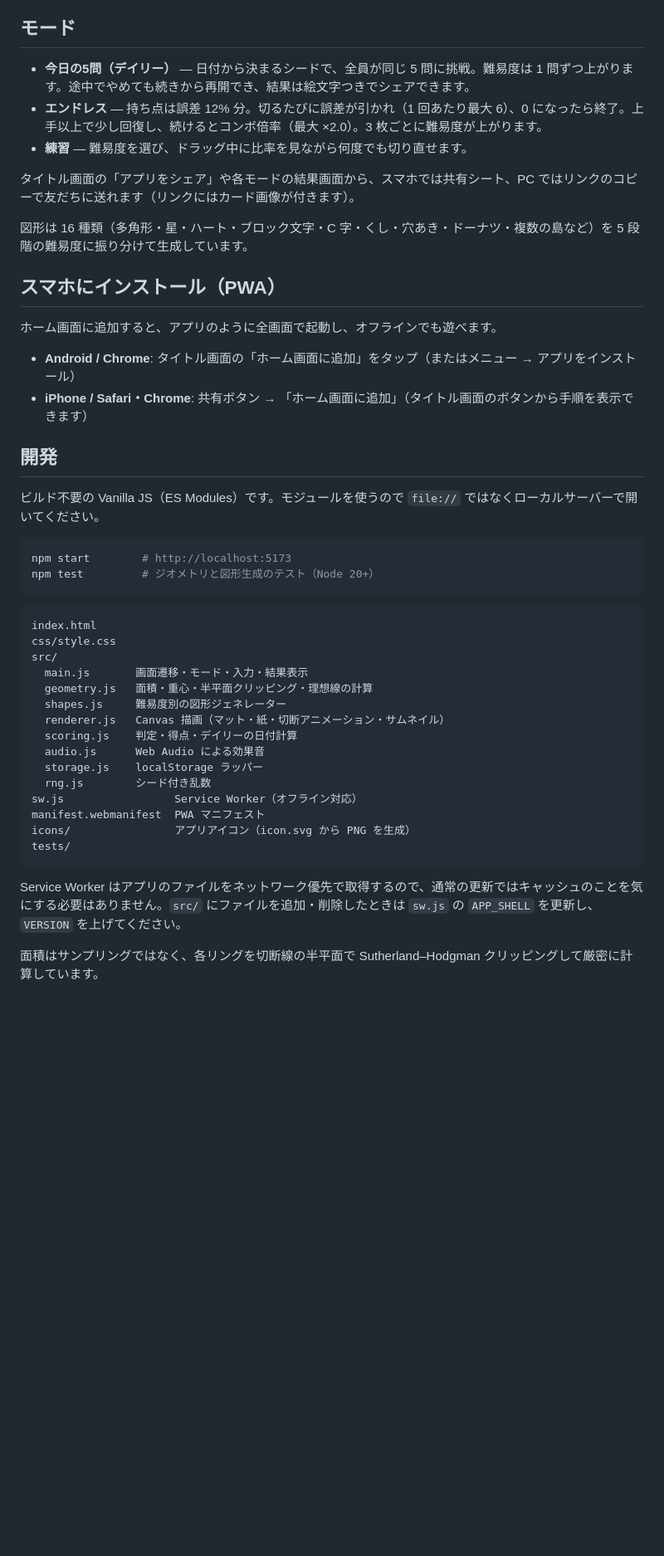
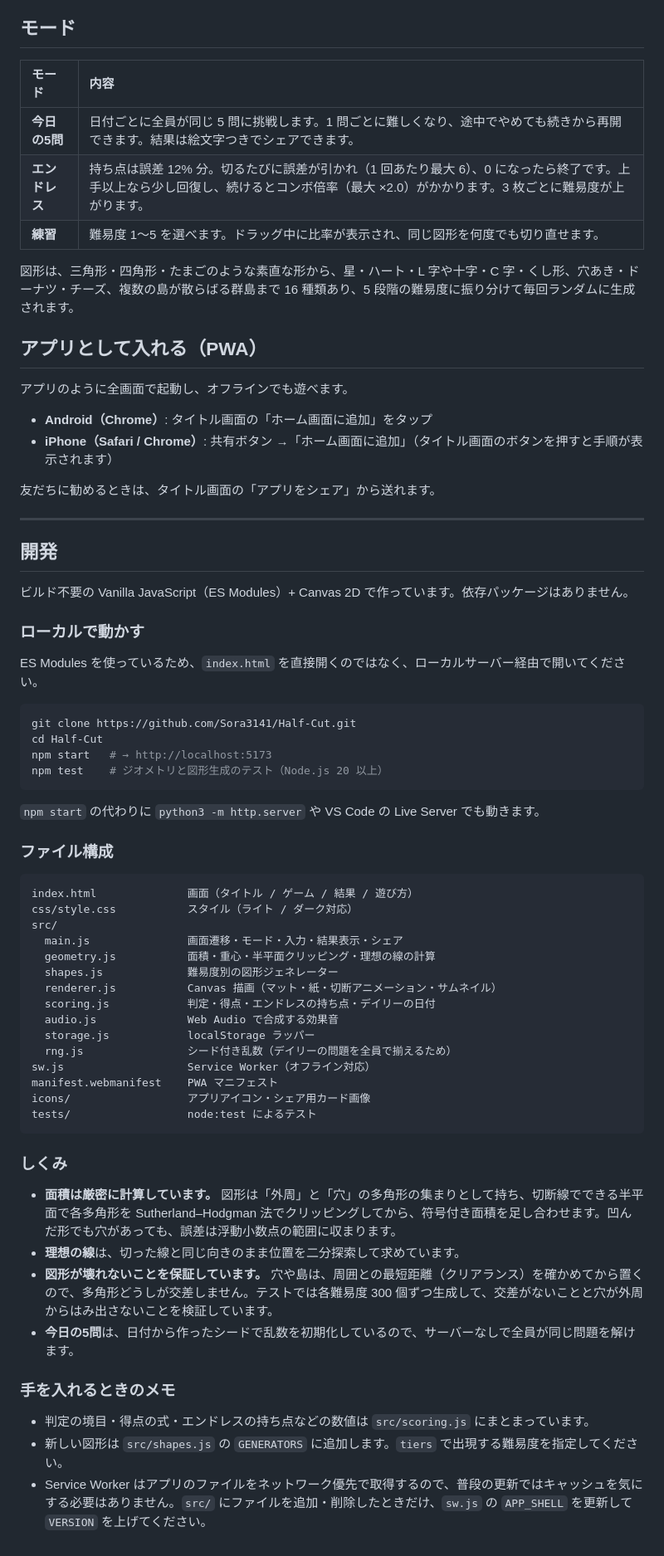
Before and after one commit to Sora3141/Half-Cut, a Markdown page: README.md, the part around one of its changes. Shown at 83% size. GitHub-like rendering; blank space fills up the shorter version.

````diff
--- a/README.md
+++ b/README.md
@@ -23,48 +40,71 @@
 
 ## モード
 
-- **今日の5問（デイリー）** — 日付から決まるシードで、全員が同じ 5 問に挑戦。難易度は 1 問ずつ上がります。途中でやめても続きから再開でき、結果は絵文字つきでシェアできます。
-- **エンドレス** — 持ち点は誤差 12% 分。切るたびに誤差が引かれ（1 回あたり最大 6）、0 になったら終了。上手以上で少し回復し、続けるとコンボ倍率（最大 ×2.0）。3 枚ごとに難易度が上がります。
-- **練習** — 難易度を選び、ドラッグ中に比率を見ながら何度でも切り直せます。
+| モード | 内容 |
+| :-- | :-- |
+| **今日の5問** | 日付ごとに全員が同じ 5 問に挑戦します。1 問ごとに難しくなり、途中でやめても続きから再開できます。結果は絵文字つきでシェアできます。 |
+| **エンドレス** | 持ち点は誤差 12% 分。切るたびに誤差が引かれ（1 回あたり最大 6）、0 になったら終了です。上手以上なら少し回復し、続けるとコンボ倍率（最大 ×2.0）がかかります。3 枚ごとに難易度が上がります。 |
+| **練習** | 難易度 1〜5 を選べます。ドラッグ中に比率が表示され、同じ図形を何度でも切り直せます。 |
 
-タイトル画面の「アプリをシェア」や各モードの結果画面から、スマホでは共有シート、PC ではリンクのコピーで友だちに送れます（リンクにはカード画像が付きます）。
+図形は、三角形・四角形・たまごのような素直な形から、星・ハート・L 字や十字・C 字・くし形、穴あき・ドーナツ・チーズ、複数の島が散らばる群島まで 16 種類あり、5 段階の難易度に振り分けて毎回ランダムに生成されます。
 
-図形は 16 種類（多角形・星・ハート・ブロック文字・C 字・くし・穴あき・ドーナツ・複数の島など）を 5 段階の難易度に振り分けて生成しています。
+## アプリとして入れる（PWA）
 
-## スマホにインストール（PWA）
+アプリのように全画面で起動し、オフラインでも遊べます。
 
-ホーム画面に追加すると、アプリのように全画面で起動し、オフラインでも遊べます。
+- **Android（Chrome）**: タイトル画面の「ホーム画面に追加」をタップ
+- **iPhone（Safari / Chrome）**: 共有ボタン →「ホーム画面に追加」（タイトル画面のボタンを押すと手順が表示されます）
 
-- **Android / Chrome**: タイトル画面の「ホーム画面に追加」をタップ（またはメニュー → アプリをインストール）
-- **iPhone / Safari・Chrome**: 共有ボタン → 「ホーム画面に追加」（タイトル画面のボタンから手順を表示できます）
+友だちに勧めるときは、タイトル画面の「アプリをシェア」から送れます。
+
+---
 
 ## 開発
 
-ビルド不要の Vanilla JS（ES Modules）です。モジュールを使うので `file://` ではなくローカルサーバーで開いてください。
+ビルド不要の Vanilla JavaScript（ES Modules）+ Canvas 2D で作っています。依存パッケージはありません。
+
+### ローカルで動かす
+
+ES Modules を使っているため、`index.html` を直接開くのではなく、ローカルサーバー経由で開いてください。
 
 ```sh
-npm start        # http://localhost:5173
-npm test         # ジオメトリと図形生成のテスト（Node 20+）
+git clone https://github.com/Sora3141/Half-Cut.git
+cd Half-Cut
+npm start   # → http://localhost:5173
+npm test    # ジオメトリと図形生成のテスト（Node.js 20 以上）
 ```
 
+`npm start` の代わりに `python3 -m http.server` や VS Code の Live Server でも動きます。
+
+### ファイル構成
+
 ```
-index.html
-css/style.css
+index.html              画面（タイトル / ゲーム / 結果 / 遊び方）
+css/style.css           スタイル（ライト / ダーク対応）
 src/
-  main.js       画面遷移・モード・入力・結果表示
-  geometry.js   面積・重心・半平面クリッピング・理想線の計算
-  shapes.js     難易度別の図形ジェネレーター
-  renderer.js   Canvas 描画（マット・紙・切断アニメーション・サムネイル）
-  scoring.js    判定・得点・デイリーの日付計算
-  audio.js      Web Audio による効果音
-  storage.js    localStorage ラッパー
-  rng.js        シード付き乱数
-sw.js                 Service Worker（オフライン対応）
-manifest.webmanifest  PWA マニフェスト
-icons/                アプリアイコン（icon.svg から PNG を生成）
-tests/
+  main.js               画面遷移・モード・入力・結果表示・シェア
+  geometry.js           面積・重心・半平面クリッピング・理想の線の計算
+  shapes.js             難易度別の図形ジェネレーター
+  renderer.js           Canvas 描画（マット・紙・切断アニメーション・サムネイル）
+  scoring.js            判定・得点・エンドレスの持ち点・デイリーの日付
+  audio.js              Web Audio で合成する効果音
+  storage.js            localStorage ラッパー
+  rng.js                シード付き乱数（デイリーの問題を全員で揃えるため）
+sw.js                   Service Worker（オフライン対応）
+manifest.webmanifest    PWA マニフェスト
+icons/                  アプリアイコン・シェア用カード画像
+tests/                  node:test によるテスト
 ```
 
-Service Worker はアプリのファイルをネットワーク優先で取得するので、通常の更新ではキャッシュのことを気にする必要はありません。`src/` にファイルを追加・削除したときは `sw.js` の `APP_SHELL` を更新し、`VERSION` を上げてください。
+### しくみ
 
-面積はサンプリングではなく、各リングを切断線の半平面で Sutherland–Hodgman クリッピングして厳密に計算しています。
+- **面積は厳密に計算しています。** 図形は「外周」と「穴」の多角形の集まりとして持ち、切断線でできる半平面で各多角形を Sutherland–Hodgman 法でクリッピングしてから、符号付き面積を足し合わせます。凹んだ形でも穴があっても、誤差は浮動小数点の範囲に収まります。
+- **理想の線**は、切った線と同じ向きのまま位置を二分探索して求めています。
+- **図形が壊れないことを保証しています。** 穴や島は、周囲との最短距離（クリアランス）を確かめてから置くので、多角形どうしが交差しません。テストでは各難易度 300 個ずつ生成して、交差がないことと穴が外周からはみ出さないことを検証しています。
+- **今日の5問**は、日付から作ったシードで乱数を初期化しているので、サーバーなしで全員が同じ問題を解けます。
+
+### 手を入れるときのメモ
+
+- 判定の境目・得点の式・エンドレスの持ち点などの数値は `src/scoring.js` にまとまっています。
+- 新しい図形は `src/shapes.js` の `GENERATORS` に追加します。`tiers` で出現する難易度を指定してください。
+- Service Worker はアプリのファイルをネットワーク優先で取得するので、普段の更新ではキャッシュを気にする必要はありません。`src/` にファイルを追加・削除したときだけ、`sw.js` の `APP_SHELL` を更新して `VERSION` を上げてください。
````
Also changed, not shown: other parts of README.md (+33 -16 lines), docs/images/play.jpg (added), docs/images/result.jpg (added), docs/images/title.jpg (added), icons/favicon-32.png (added), 4 other files.
